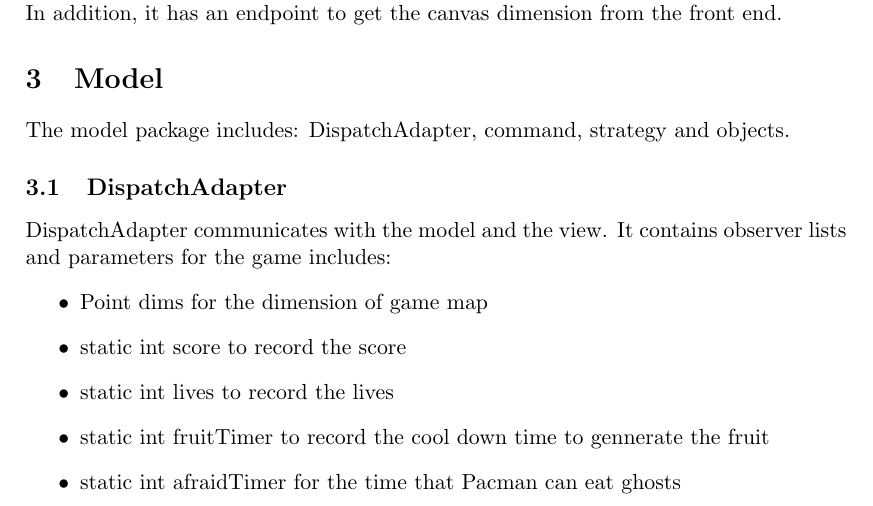
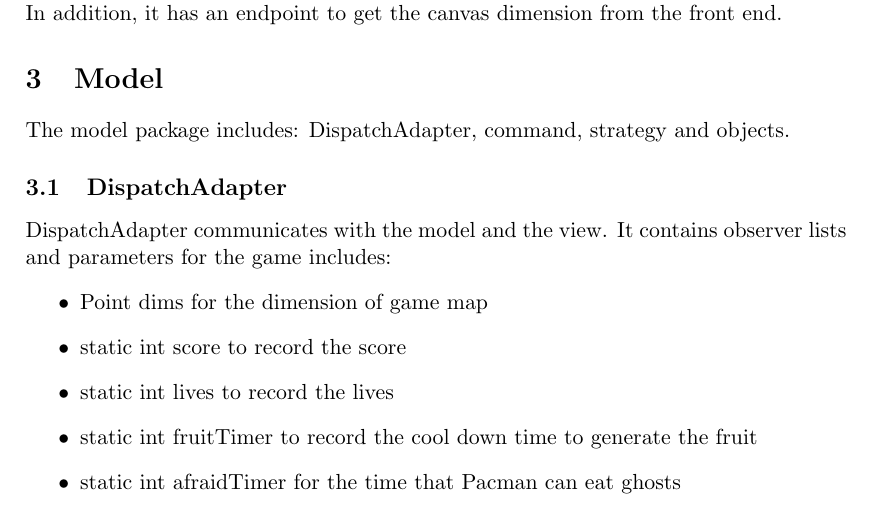
Before and after one commit to 11manu96/comp504-H7, a LaTeX document (src/doc/apiDoc.tex): part of page 1 of 4, cut so that both start at the same text. Compiled offline with pdfLaTeX.

Commit message:
update doc

```diff
--- a/src/doc/apiDoc.tex
+++ b/src/doc/apiDoc.tex
@@ -38,7 +38,7 @@ DispatchAdapter communicates with the model and the view. It contains observer l
 \item Point dims for the dimension of game map
 \item static int score to record the score
 \item static int lives to record the lives
-\item static int fruitTimer to record the cool down time to gennerate the fruit
+\item static int fruitTimer to record the cool down time to generate the fruit
 \item static int afraidTimer for the time that Pacman can eat ghosts
 \item static int[][] map to construct the game map.
 \end{itemize}
```
Also changed, not shown: src/doc/apiDoc.pdf, 2 other files.
